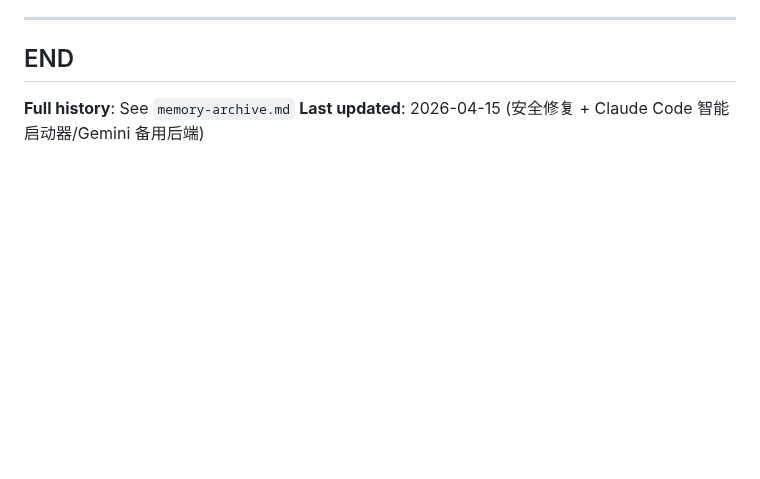
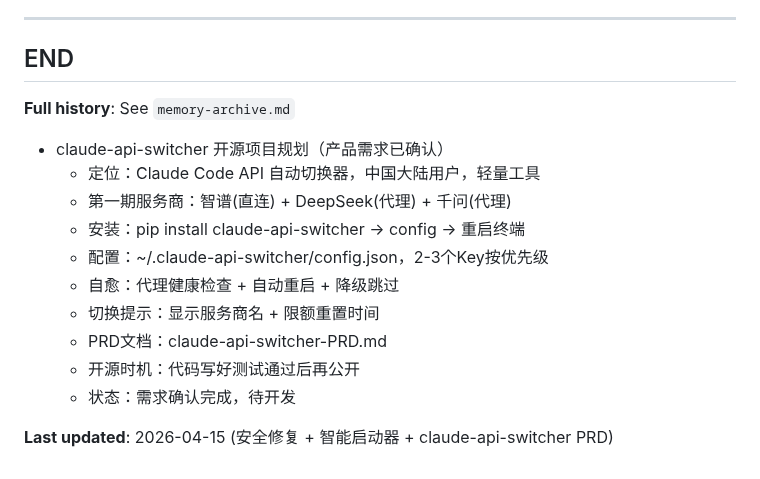
Before and after one commit to lartemac/VPT--, a Markdown page: memory.md, the part around the change. GitHub-like rendering; blank space fills up the shorter version.

Commit message:
更新 memory + 新增 claude-api-switcher PRD
Co-Authored-By: Claude Opus 4.6 <noreply@anthropic.com>

```diff
--- a/memory.md
+++ b/memory.md
@@ -687,4 +687,15 @@ Task: Convert CSV to Excel
 ## END
 
 **Full history**: See `memory-archive.md`
-**Last updated**: 2026-04-15 (安全修复 + Claude Code 智能启动器/Gemini 备用后端)
++ claude-api-switcher 开源项目规划（产品需求已确认）
+  * 定位：Claude Code API 自动切换器，中国大陆用户，轻量工具
+  * 第一期服务商：智谱(直连) + DeepSeek(代理) + 千问(代理)
+  * 安装：pip install claude-api-switcher → config → 重启终端
+  * 配置：~/.claude-api-switcher/config.json，2-3个Key按优先级
+  * 自愈：代理健康检查 + 自动重启 + 降级跳过
+  * 切换提示：显示服务商名 + 限额重置时间
+  * PRD文档：claude-api-switcher-PRD.md
+  * 开源时机：代码写好测试通过后再公开
+  * 状态：需求确认完成，待开发
+
+**Last updated**: 2026-04-15 (安全修复 + 智能启动器 + claude-api-switcher PRD)
```
Also changed, not shown: claude-api-switcher-PRD.md (added, +209 -0 lines).
